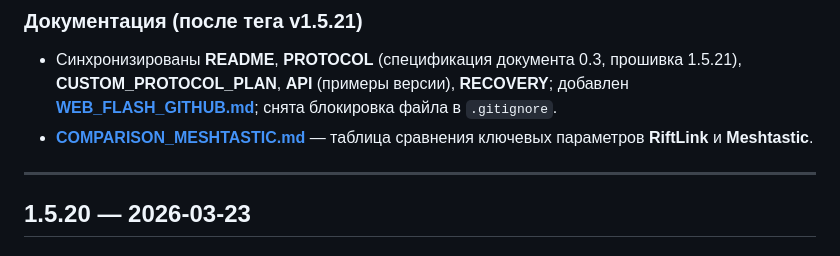
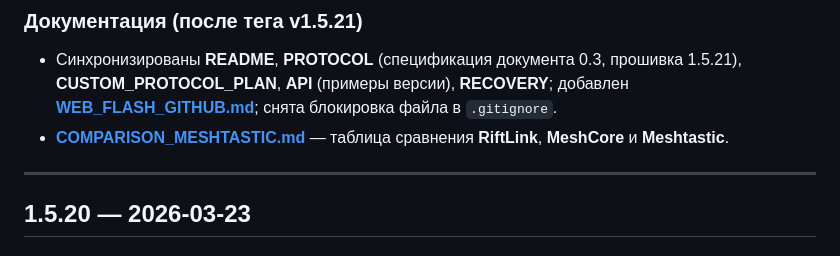
Before and after one commit to PcDeaDZ/RiftLink, a Markdown page: CHANGELOG.md, the part around the change. Drawn GitHub-style.

```diff
--- a/CHANGELOG.md
+++ b/CHANGELOG.md
@@ -23,7 +23,7 @@
 ### Документация (после тега v1.5.21)
 
 - Синхронизированы **README**, **PROTOCOL** (спецификация документа 0.3, прошивка 1.5.21), **CUSTOM_PROTOCOL_PLAN**, **API** (примеры версии), **RECOVERY**; добавлен **[WEB_FLASH_GITHUB.md](docs/WEB_FLASH_GITHUB.md)**; снята блокировка файла в `.gitignore`.
-- **[COMPARISON_MESHTASTIC.md](docs/COMPARISON_MESHTASTIC.md)** — таблица сравнения ключевых параметров **RiftLink** и **Meshtastic**.
+- **[COMPARISON_MESHTASTIC.md](docs/COMPARISON_MESHTASTIC.md)** — таблица сравнения **RiftLink**, **MeshCore** и **Meshtastic**.
 
 ---
 
```
Also changed, not shown: README.md (+1 -1 lines), docs/COMPARISON_MESHTASTIC.md (+19 -18 lines).
